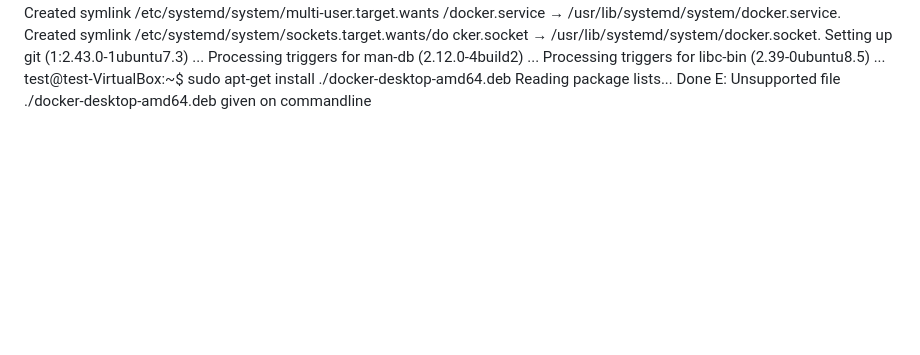
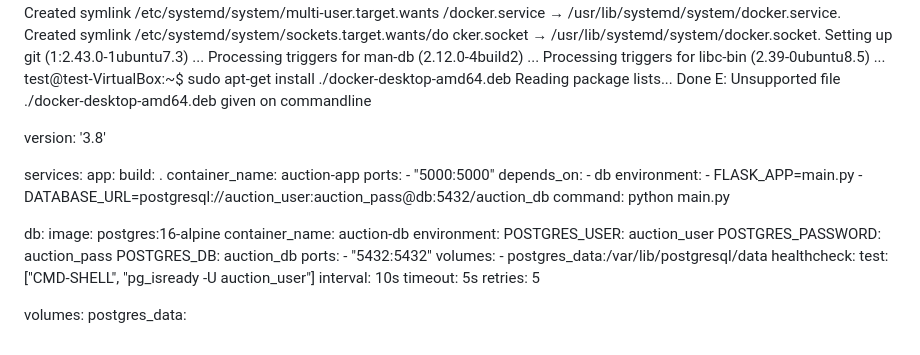
Before and after one commit to 1maxi1/Auction_Devops, a Markdown page: README.md, the part around the change. GitHub-like rendering; blank space fills up the shorter version.

```diff
--- a/README.md
+++ b/README.md
@@ -163,3 +163,47 @@ Processing triggers for libc-bin (2.39-0ubuntu8.5) ...
 test@test-VirtualBox:~$ sudo apt-get install ./docker-desktop-amd64.deb
 Reading package lists... Done
 E: Unsupported file ./docker-desktop-amd64.deb given on commandline
+
+
+
+
+
+
+
+
+
+
+version: '3.8'
+
+services:
+  app:
+    build: .
+    container_name: auction-app
+    ports:
+      - "5000:5000"
+    depends_on:
+      - db
+    environment:
+      - FLASK_APP=main.py
+      - DATABASE_URL=postgresql://auction_user:auction_pass@db:5432/auction_db
+    command: python main.py
+
+  db:
+    image: postgres:16-alpine
+    container_name: auction-db
+    environment:
+      POSTGRES_USER: auction_user
+      POSTGRES_PASSWORD: auction_pass
+      POSTGRES_DB: auction_db
+    ports:
+      - "5432:5432"
+    volumes:
+      - postgres_data:/var/lib/postgresql/data
+    healthcheck:
+      test: ["CMD-SHELL", "pg_isready -U auction_user"]
+      interval: 10s
+      timeout: 5s
+      retries: 5
+
+volumes:
+  postgres_data:
```
